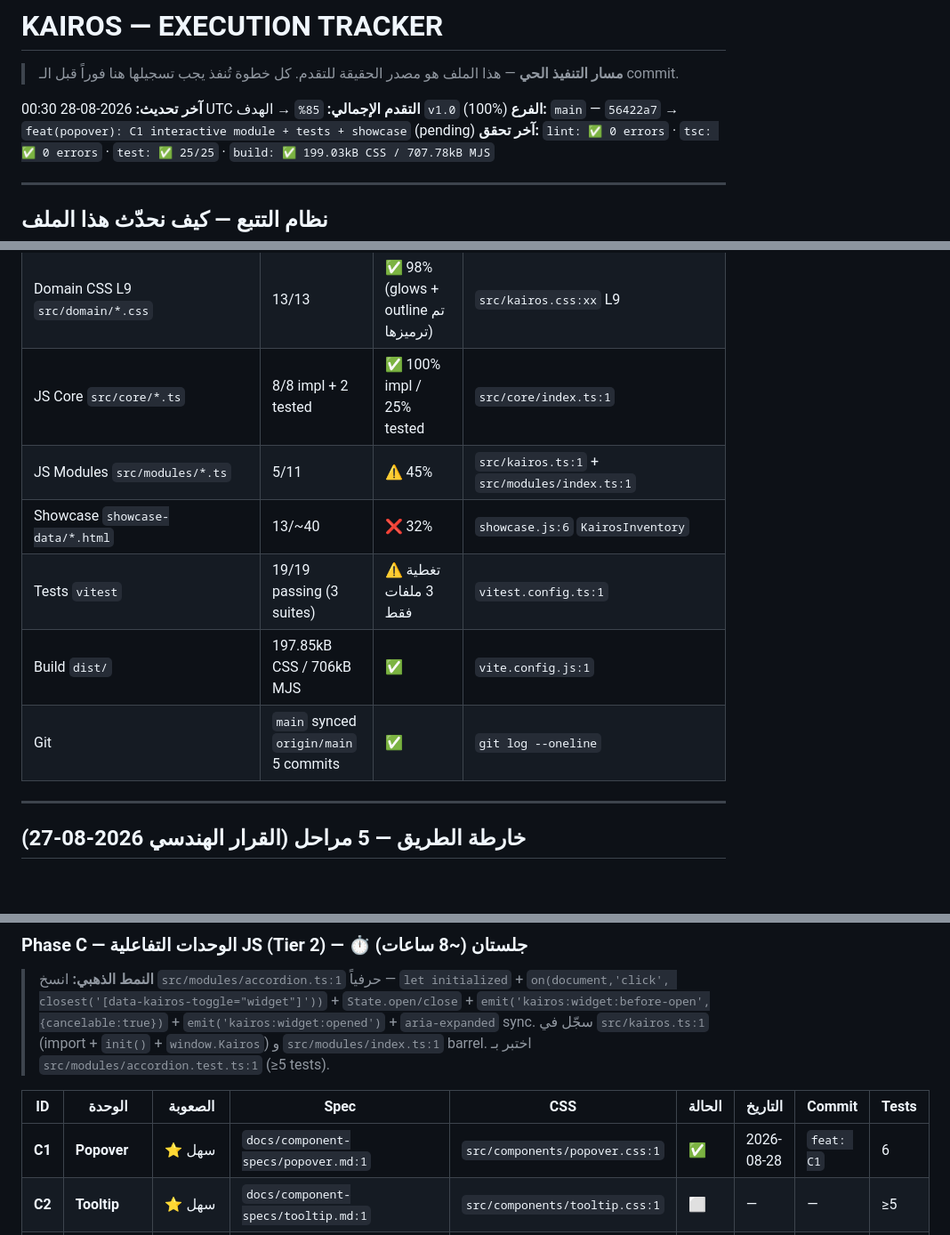
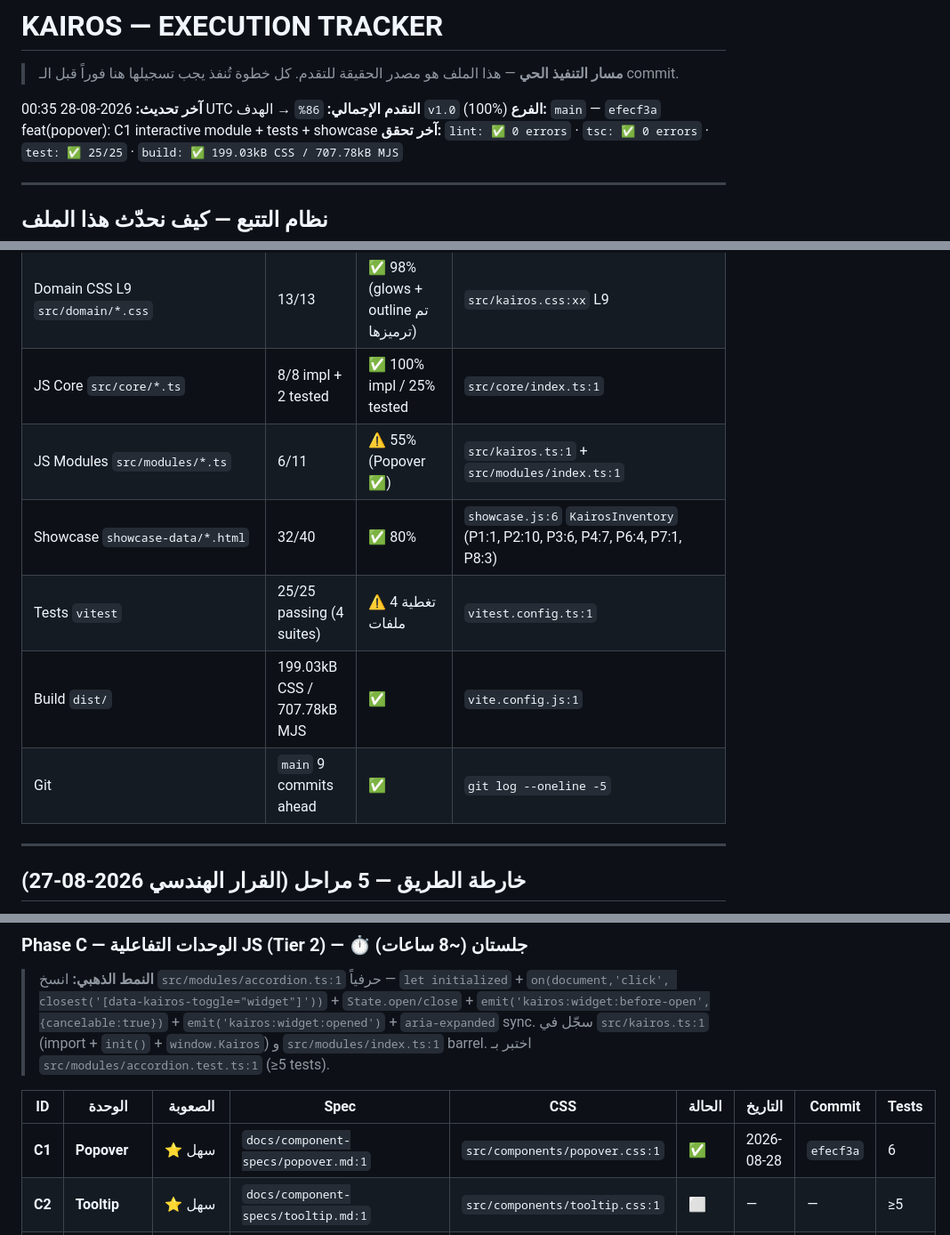
Before and after one commit to wittybrandcode/KAIROS, a Markdown page: EXECUTION-TRACKER.md, 3 parts joined by grey strips. Shown at 89% size. Drawn GitHub-style; blank space fills up the shorter version.

Commit message:
docs(tracker): sync B4 56422a7 + C1 efecf3a — Phase B closed, 23/41 (56%)

```diff
--- a/EXECUTION-TRACKER.md
+++ b/EXECUTION-TRACKER.md
@@ -1,9 +1,9 @@
 # KAIROS — EXECUTION TRACKER
 > **مسار التنفيذ الحي** — هذا الملف هو مصدر الحقيقة للتقدم. كل خطوة تُنفذ يجب تسجيلها هنا فوراً قبل الـ commit.
 
-**آخر تحديث:** 2026-08-28 00:30 UTC
-**التقدم الإجمالي:** `85%` → الهدف `v1.0` (100%)
-**الفرع:** `main` — `56422a7` → `feat(popover): C1 interactive module + tests + showcase` (pending)
+**آخر تحديث:** 2026-08-28 00:35 UTC
+**التقدم الإجمالي:** `86%` → الهدف `v1.0` (100%)
+**الفرع:** `main` — `efecf3a` feat(popover): C1 interactive module + tests + showcase
 **آخر تحقق:** `lint: ✅ 0 errors` · `tsc: ✅ 0 errors` · `test: ✅ 25/25` · `build: ✅ 199.03kB CSS / 707.78kB MJS`
 
 ---
@@ -59,11 +59,11 @@ powershell -ExecutionPolicy Bypass -Command "npm run build"
 | Components CSS L2-L8 `src/components/*.css` | 42/42 | ✅ 100% | `src/kairos.css:xx` L2-L8 |
 | Domain CSS L9 `src/domain/*.css` | 13/13 | ✅ 98% (glows + outline تم ترميزها) | `src/kairos.css:xx` L9 |
 | JS Core `src/core/*.ts` | 8/8 impl + 2 tested | ✅ 100% impl / 25% tested | `src/core/index.ts:1` |
-| JS Modules `src/modules/*.ts` | 5/11 | ⚠️ 45% | `src/kairos.ts:1` + `src/modules/index.ts:1` |
-| Showcase `showcase-data/*.html` | 13/~40 | ❌ 32% | `showcase.js:6` `KairosInventory` |
-| Tests `vitest` | 19/19 passing (3 suites) | ⚠️ تغطية 3 ملفات فقط | `vitest.config.ts:1` |
-| Build `dist/` | 197.85kB CSS / 706kB MJS | ✅ | `vite.config.js:1` |
-| Git | `main` synced `origin/main` 5 commits | ✅ | `git log --oneline` |
+| JS Modules `src/modules/*.ts` | 6/11 | ⚠️ 55% (Popover ✅) | `src/kairos.ts:1` + `src/modules/index.ts:1` |
+| Showcase `showcase-data/*.html` | 32/40 | ✅ 80% | `showcase.js:6` `KairosInventory` (P1:1, P2:10, P3:6, P4:7, P6:4, P7:1, P8:3) |
+| Tests `vitest` | 25/25 passing (4 suites) | ⚠️ تغطية 4 ملفات | `vitest.config.ts:1` |
+| Build `dist/` | 199.03kB CSS / 707.78kB MJS | ✅ | `vite.config.js:1` |
+| Git | `main` 9 commits ahead | ✅ | `git log --oneline -5` |
 
 ---
 
@@ -149,7 +149,7 @@ A (30د) → B (جلستان) → C (جلستان) → D (جلسة) → E (جل
 
 | ID | الوحدة | الصعوبة | Spec | CSS | الحالة | التاريخ | Commit | Tests |
 |---|---|---|---|---|---|---|---|---|
-| **C1** | **Popover** | ⭐ سهل | `docs/component-specs/popover.md:1` | `src/components/popover.css:1` | ✅ | 2026-08-28 | `feat: C1` | 6 |
+| **C1** | **Popover** | ⭐ سهل | `docs/component-specs/popover.md:1` | `src/components/popover.css:1` | ✅ | 2026-08-28 | `efecf3a` | 6 |
 | **C2** | **Tooltip** | ⭐ سهل | `docs/component-specs/tooltip.md:1` | `src/components/tooltip.css:1` | ⬜ | — | — | ≥5 |
 | **C3** | **TagInput** | ⭐⭐ متوسط | — استنتاج من `src/components/tag-input.css:1` (Enter/comma add, Backspace delete, hidden sync) | `tag-input.css` | ⬜ | — | — | ≥5 |
 | **C4** | **Command** | ⭐⭐ متوسط | `docs/component-specs/command.md:1` | `src/components/command.css:1` | ⬜ | — | — | ≥5 |
```
Also changed, not shown: other parts of EXECUTION-TRACKER.md (+2 -2 lines).
